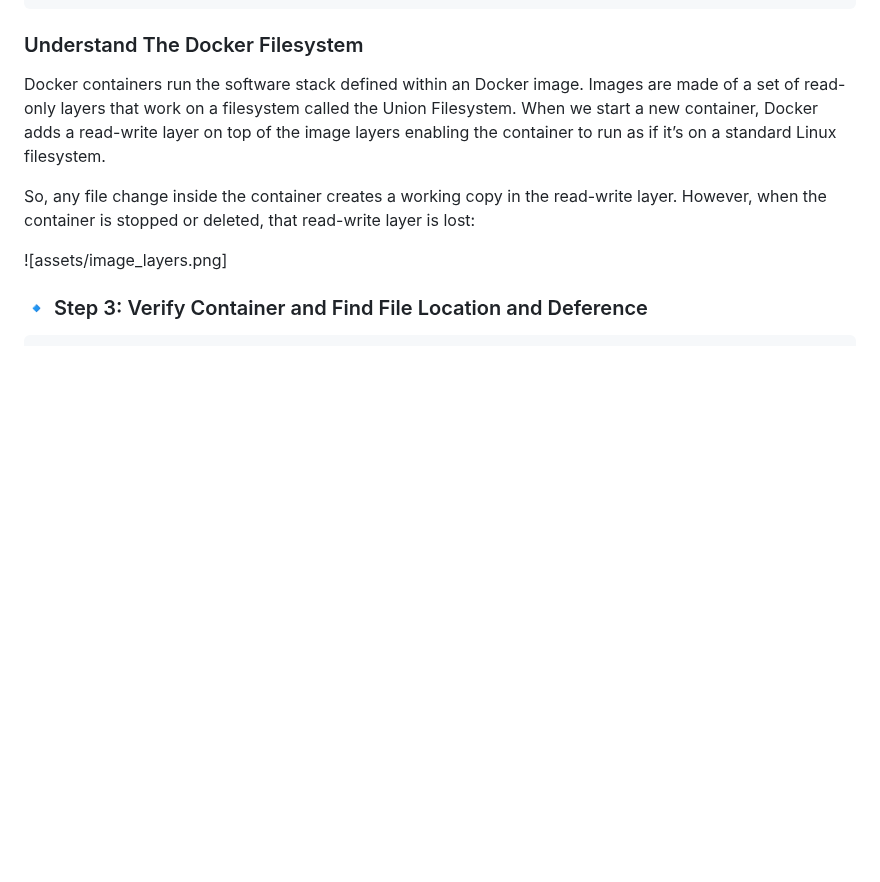
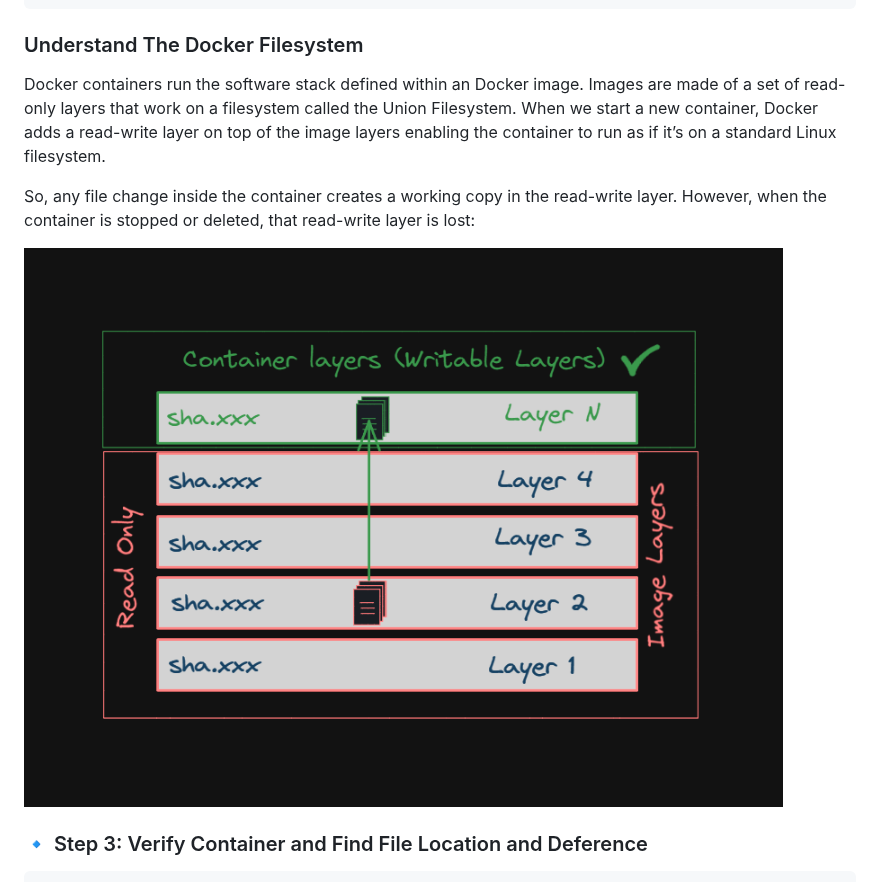
Before and after one commit to meibraransari/Docker-Zero-to-Hero, a Markdown page: Day-13_Docker_Container_Without_Volume/README.md, the part around one of its changes. Rendered like a GitHub page; blank space fills up the shorter version.

```diff
--- a/Day-13_Docker_Container_Without_Volume/README.md
+++ b/Day-13_Docker_Container_Without_Volume/README.md
@@ -77,7 +77,7 @@ Docker containers run the software stack defined within an Docker image. Images
 
 So, any file change inside the container creates a working copy in the read-write layer. However, when the container is stopped or deleted, that read-write layer is lost:
 
-![assets/image_layers.png]
+![image_layers](assets/image_layers.png)
 
 ### 🔹 Step 3: Verify Container and Find File Location and Deference
 
```
Also changed, not shown: other parts of Day-13_Docker_Container_Without_Volume/README.md (+1 -1 lines).
